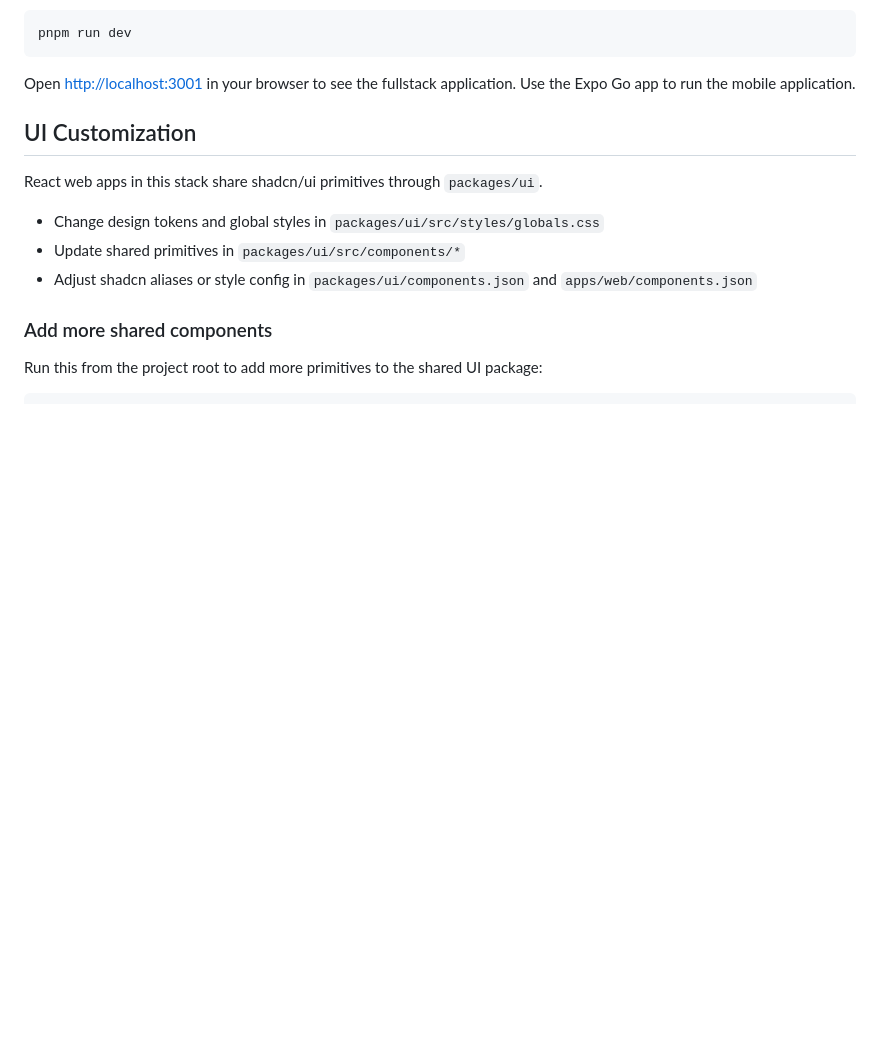
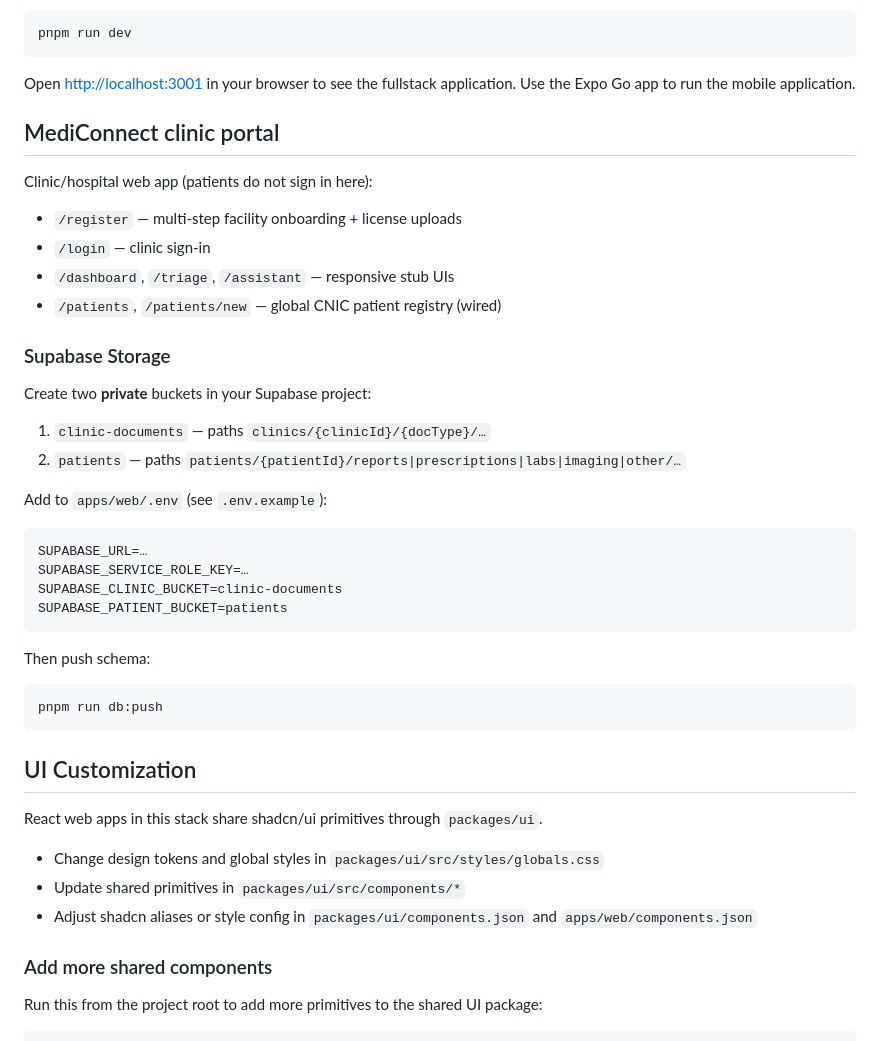
Before and after one commit to iqrafarooq-cloud/medi-connect, a Markdown page: README.md, the part around the change. Drawn GitHub-style; blank space fills up the shorter version.

Commit message:
Document MediConnect portal routes and Supabase buckets.
Co-authored-by: Cursor <cursoragent@cursor.com>

````diff
--- a/README.md
+++ b/README.md
@@ -45,6 +45,37 @@ pnpm run dev
 
 Open [http://localhost:3001](http://localhost:3001) in your browser to see the fullstack application.
 Use the Expo Go app to run the mobile application.
+
+## MediConnect clinic portal
+
+Clinic/hospital web app (patients do not sign in here):
+
+- `/register` — multi-step facility onboarding + license uploads
+- `/login` — clinic sign-in
+- `/dashboard`, `/triage`, `/assistant` — responsive stub UIs
+- `/patients`, `/patients/new` — global CNIC patient registry (wired)
+
+### Supabase Storage
+
+Create two **private** buckets in your Supabase project:
+
+1. `clinic-documents` — paths `clinics/{clinicId}/{docType}/…`
+2. `patients` — paths `patients/{patientId}/reports|prescriptions|labs|imaging|other/…`
+
+Add to `apps/web/.env` (see `.env.example`):
+
+```
+SUPABASE_URL=…
+SUPABASE_SERVICE_ROLE_KEY=…
+SUPABASE_CLINIC_BUCKET=clinic-documents
+SUPABASE_PATIENT_BUCKET=patients
+```
+
+Then push schema:
+
+```bash
+pnpm run db:push
+```
 
 ## UI Customization
 
````
